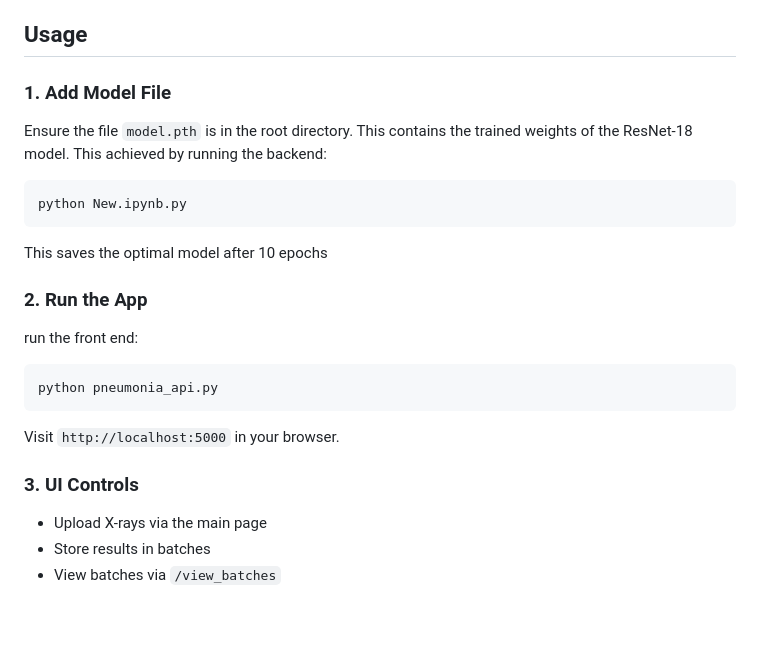
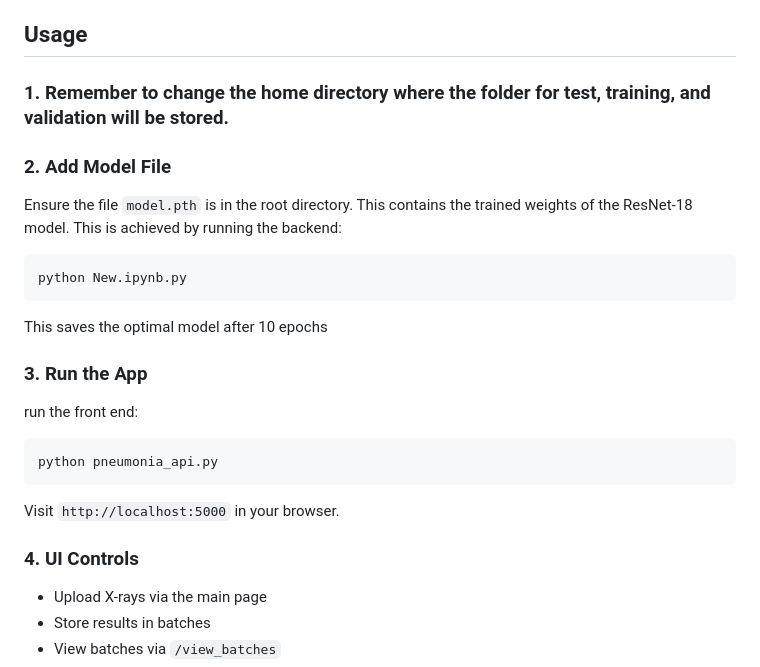
Before and after one commit to BM-20/Thesis, a Markdown page: README.md, the part around the change. GitHub-like rendering; blank space fills up the shorter version.

````diff
--- a/README.md
+++ b/README.md
@@ -33,15 +33,16 @@ This application leverages a fine-tuned **ResNet-18** convolutional neural netwo
 - Navigate and delete stored test results
 
 ## Usage
+### 1. Remember to change the home directory where the folder for test, training, and validation will be stored.
 
-### 1. Add Model File
+### 2. Add Model File
 
-Ensure the file `model.pth` is in the root directory. This contains the trained weights of the ResNet-18 model. This achieved by running the backend:
+Ensure the file `model.pth` is in the root directory. This contains the trained weights of the ResNet-18 model. This is achieved by running the backend:
 ```bash
 python New.ipynb.py
 ```
 This saves the optimal model after 10 epochs
-### 2. Run the App
+### 3. Run the App
 run the front end:
 ```bash
 python pneumonia_api.py
@@ -49,7 +50,7 @@ python pneumonia_api.py
 
 Visit `http://localhost:5000` in your browser.
 
-### 3. UI Controls
+### 4. UI Controls
 
 - Upload X-rays via the main page
 - Store results in batches
````
